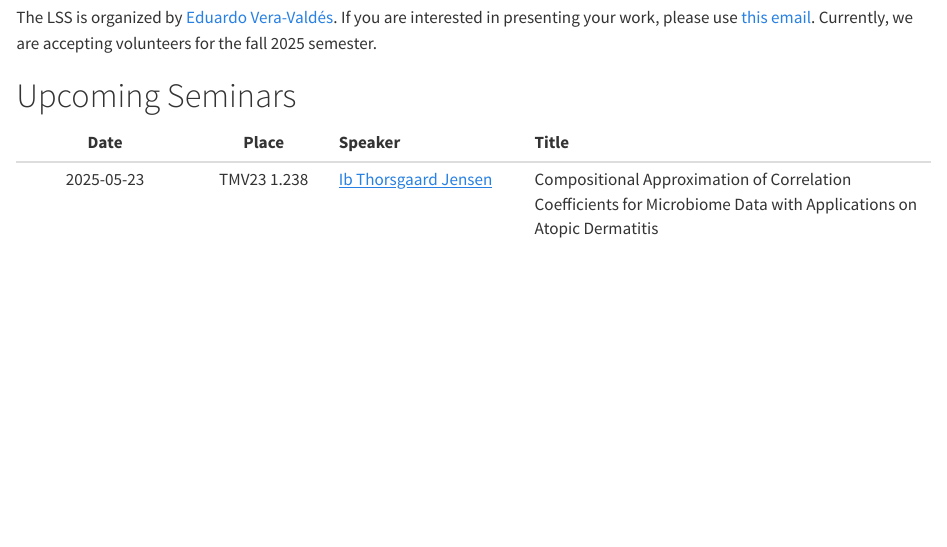
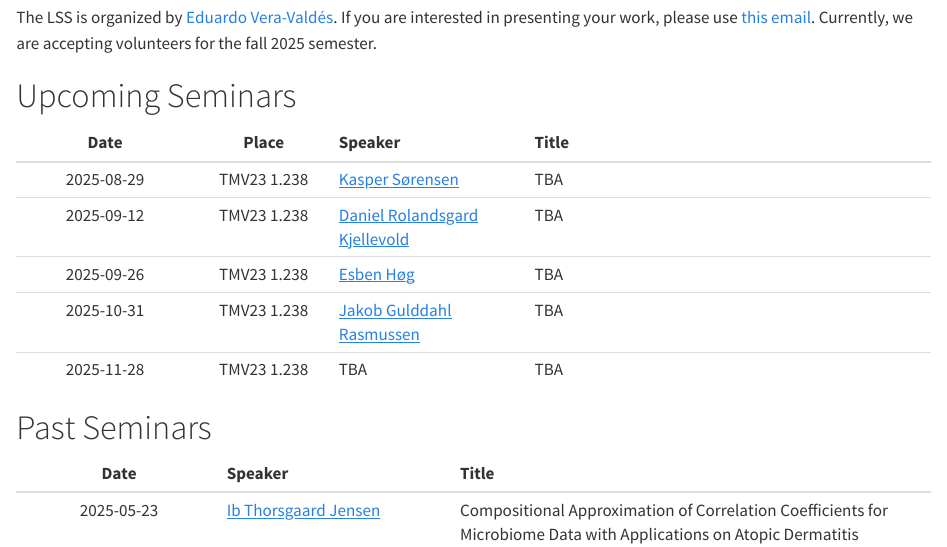
Before and after one commit to Math-at-Aalborg-University/math-at-aalborg-university.github.io, a Quarto document (LSS.qmd): the page in a window 1100 px wide, from 190 px down. Rendered offline with R 4.5, knitr and Pandoc in place of Quarto, with nearby package versions.

Commit message:
Updated LSS for fall 25

```diff
--- a/LSS.qmd
+++ b/LSS.qmd
@@ -13,4 +13,8 @@ The LSS is organized by [Eduardo Vera-Valdés](https://everval.github.io/). If y
 
 |      Date      | Place       | Speaker          | Title                            |
 | :------------: | :---------: | :--------------- | :------------------------------- |
-| 2025-05-23    | TMV23 1.238  | [Ib Thorsgaard Jensen](https://vbn.aau.dk/en/persons/itj)  | Compositional Approximation of Correlation Coefficients for Microbiome Data with Applications on Atopic Dermatitis |
+| 2025-08-29    | TMV23 1.238  | [Kasper Sørensen](https://vbn.aau.dk/en/persons/kasper/publications/)  | TBA |
+| 2025-09-12    | TMV23 1.238  | [Daniel Rolandsgard Kjellevold](https://www.ntnu.edu/employees/daniel.kjellevold)  | TBA |
+| 2025-09-26    | TMV23 1.238  | [Esben Høg](https://vbn.aau.dk/da/persons/esben) | TBA |
+| 2025-10-31    | TMV23 1.238  | [Jakob Gulddahl Rasmussen](https://vbn.aau.dk/en/persons/102969)  | TBA |
+| 2025-11-28    | TMV23 1.238  | TBA  | TBA |
@@ -21,6 +24,7 @@ The LSS is organized by [Eduardo Vera-Valdés](https://everval.github.io/). If y
 
 |      Date      | Speaker          | Title                            |
 | :------------: | :--------------- | :------------------------------- |
+| 2025-05-23    | [Ib Thorsgaard Jensen](https://vbn.aau.dk/en/persons/itj)  | Compositional Approximation of Correlation Coefficients for Microbiome Data with Applications on Atopic Dermatitis |
 | 2025-04-25    | [Mikkel Runason Simonsen](https://vbn.aau.dk/en/persons/mikkelrs) | Hematological Research: A Statisticians Perspective |
 | 2025-03-28    | [Mikkel Meyer Andersen](https://mikl.dk/)  | Shotgun sequencing: Evidential weight accounting for errors |
 | 2025-02-28    | [Torben Tvedebrink](https://www.linkedin.com/in/torbentvedebrink/), [*Vestas*](https://www.vestas.com/en)  | Modelling wind turbine performance in cold climates |
```
Also changed, not shown: LSS.qmd (1 more changed lines).
